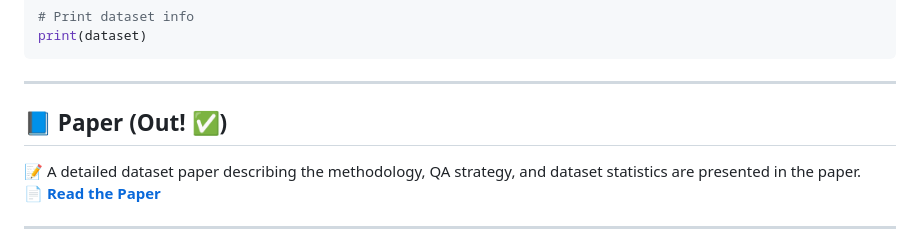
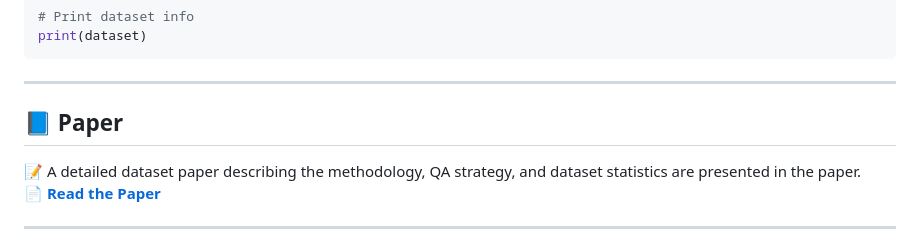
Before and after one commit to AI-4-Everyone/Visual-TableQA-v2, a Markdown page: README.md, the part around the change. GitHub-like rendering.

````diff
--- a/README.md
+++ b/README.md
@@ -73,7 +73,7 @@ print(dataset)
 ```
 ---
 
-## 📘 Paper (Out! ✅)
+## 📘 Paper
 
 📝 A detailed dataset paper describing the methodology, QA strategy, and dataset statistics are presented in the paper.
 **[📄 Read the Paper](https://arxiv.org/abs/2509.07966)**
````
